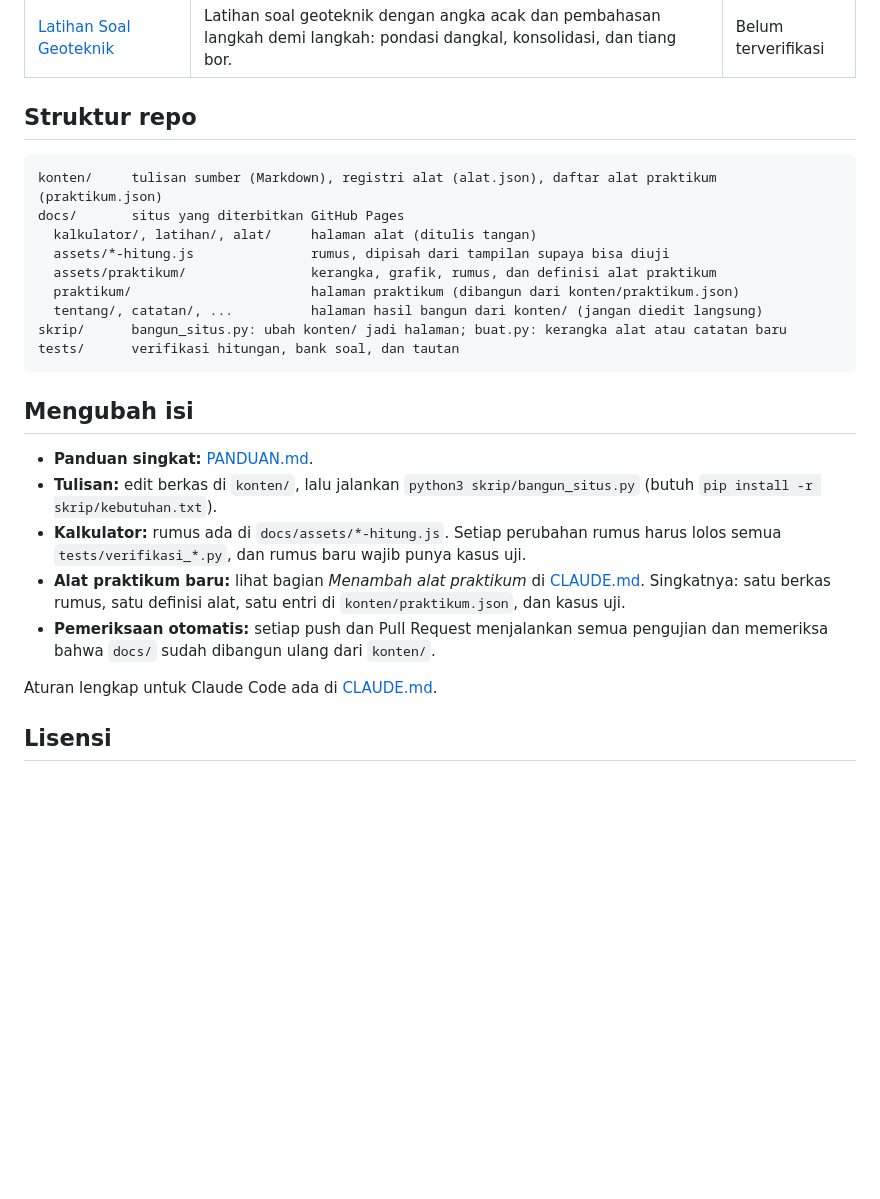
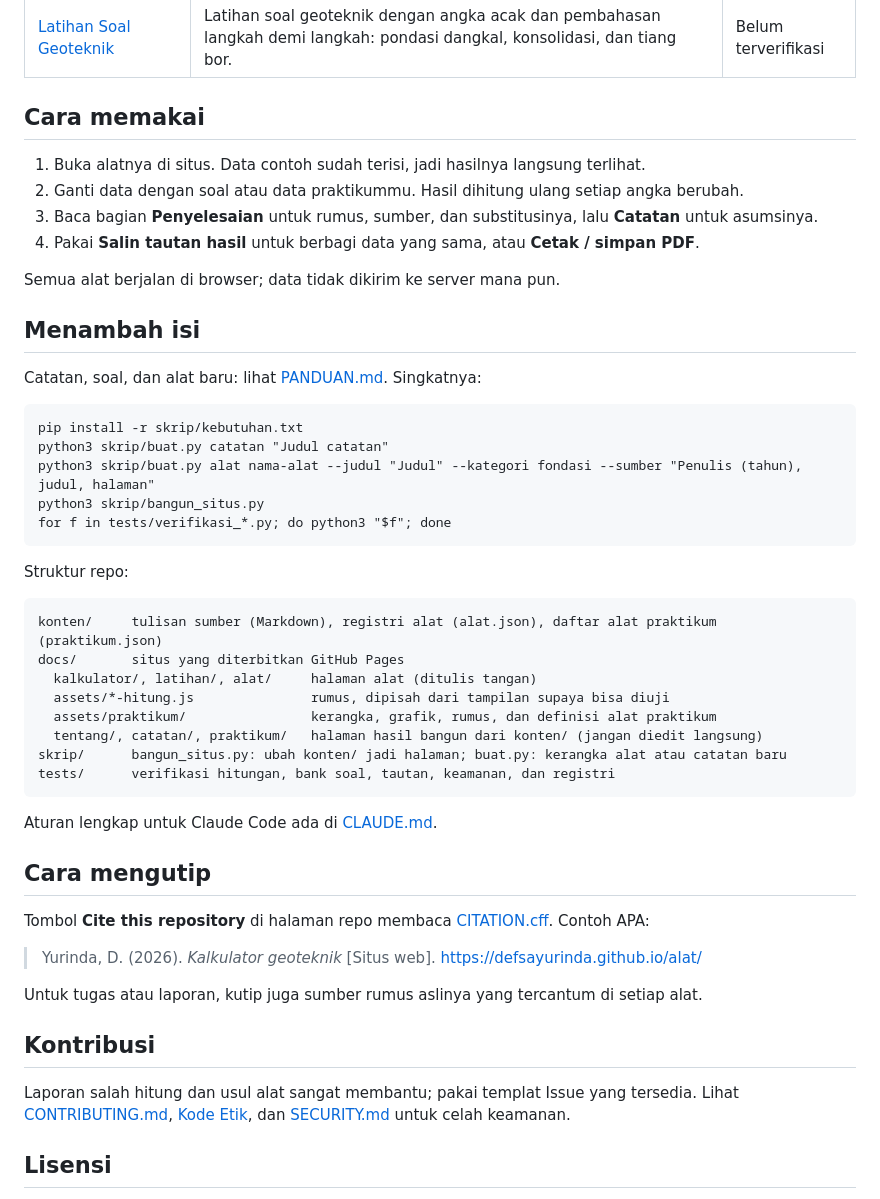
Before and after one commit to defsayurinda-bot/Defsa-Yurinda, a Markdown page: README.md, the part around one of its changes. Drawn GitHub-style; blank space fills up the shorter version.

````diff
--- a/README.md
+++ b/README.md
@@ -28,7 +23,28 @@ Tabel ini dibangun otomatis dari [`konten/alat.json`](konten/alat.json).
 | [Latihan Soal Geoteknik](https://defsayurinda.github.io/latihan/) | Latihan soal geoteknik dengan angka acak dan pembahasan langkah demi langkah: pondasi dangkal, konsolidasi, dan tiang bor. | Belum terverifikasi |
 <!-- ALAT:SELESAI -->
 
-## Struktur repo
+## Cara memakai
+
+1. Buka alatnya di situs. Data contoh sudah terisi, jadi hasilnya langsung terlihat.
+2. Ganti data dengan soal atau data praktikummu. Hasil dihitung ulang setiap angka berubah.
+3. Baca bagian **Penyelesaian** untuk rumus, sumber, dan substitusinya, lalu **Catatan** untuk asumsinya.
+4. Pakai **Salin tautan hasil** untuk berbagi data yang sama, atau **Cetak / simpan PDF**.
+
+Semua alat berjalan di browser; data tidak dikirim ke server mana pun.
+
+## Menambah isi
+
+Catatan, soal, dan alat baru: lihat [PANDUAN.md](PANDUAN.md). Singkatnya:
+
+```
+pip install -r skrip/kebutuhan.txt
+python3 skrip/buat.py catatan "Judul catatan"
+python3 skrip/buat.py alat nama-alat --judul "Judul" --kategori fondasi --sumber "Penulis (tahun), judul, halaman"
+python3 skrip/bangun_situs.py
+for f in tests/verifikasi_*.py; do python3 "$f"; done
+```
+
+Struktur repo:
 
 ```
 konten/     tulisan sumber (Markdown), registri alat (alat.json), daftar alat praktikum (praktikum.json)
@@ -36,21 +52,24 @@ docs/       situs yang diterbitkan GitHub Pages
   kalkulator/, latihan/, alat/     halaman alat (ditulis tangan)
   assets/*-hitung.js               rumus, dipisah dari tampilan supaya bisa diuji
   assets/praktikum/                kerangka, grafik, rumus, dan definisi alat praktikum
-  praktikum/                       halaman praktikum (dibangun dari konten/praktikum.json)
-  tentang/, catatan/, ...          halaman hasil bangun dari konten/ (jangan diedit langsung)
+  tentang/, catatan/, praktikum/   halaman hasil bangun dari konten/ (jangan diedit langsung)
 skrip/      bangun_situs.py: ubah konten/ jadi halaman; buat.py: kerangka alat atau catatan baru
-tests/      verifikasi hitungan, bank soal, dan tautan
+tests/      verifikasi hitungan, bank soal, tautan, keamanan, dan registri
 ```
 
-## Mengubah isi
+Aturan lengkap untuk Claude Code ada di [CLAUDE.md](CLAUDE.md).
 
-- **Panduan singkat:** [PANDUAN.md](PANDUAN.md).
-- **Tulisan:** edit berkas di `konten/`, lalu jalankan `python3 skrip/bangun_situs.py` (butuh `pip install -r skrip/kebutuhan.txt`).
-- **Kalkulator:** rumus ada di `docs/assets/*-hitung.js`. Setiap perubahan rumus harus lolos semua `tests/verifikasi_*.py`, dan rumus baru wajib punya kasus uji.
-- **Alat praktikum baru:** lihat bagian *Menambah alat praktikum* di [CLAUDE.md](CLAUDE.md). Singkatnya: satu berkas rumus, satu definisi alat, satu entri di `konten/praktikum.json`, dan kasus uji.
-- **Pemeriksaan otomatis:** setiap push dan Pull Request menjalankan semua pengujian dan memeriksa bahwa `docs/` sudah dibangun ulang dari `konten/`.
+## Cara mengutip
 
-Aturan lengkap untuk Claude Code ada di [CLAUDE.md](CLAUDE.md).
+Tombol **Cite this repository** di halaman repo membaca [CITATION.cff](CITATION.cff). Contoh APA:
+
+> Yurinda, D. (2026). *Kalkulator geoteknik* [Situs web]. https://defsayurinda.github.io/alat/
+
+Untuk tugas atau laporan, kutip juga sumber rumus aslinya yang tercantum di setiap alat.
+
+## Kontribusi
+
+Laporan salah hitung dan usul alat sangat membantu; pakai templat Issue yang tersedia. Lihat [CONTRIBUTING.md](CONTRIBUTING.md), [Kode Etik](CODE_OF_CONDUCT.md), dan [SECURITY.md](SECURITY.md) untuk celah keamanan.
 
 ## Lisensi
 
````
Also changed, not shown: other parts of README.md (+7 -12 lines), .claude/rencana.md (+1 -1 lines), .github/pull_request_template.md (added, +12 -0 lines), CHANGELOG.md (added, +27 -0 lines), CODE_OF_CONDUCT.md (added, +88 -0 lines), CONTRIBUTING.md (added, +38 -0 lines), SECURITY.md (added, +21 -0 lines), docs/assets/tangkapan-beranda.png (added), 6 other files.
